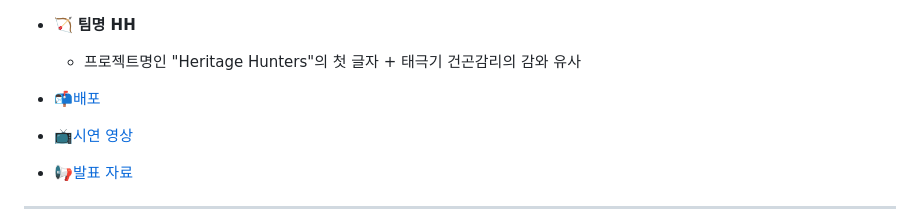
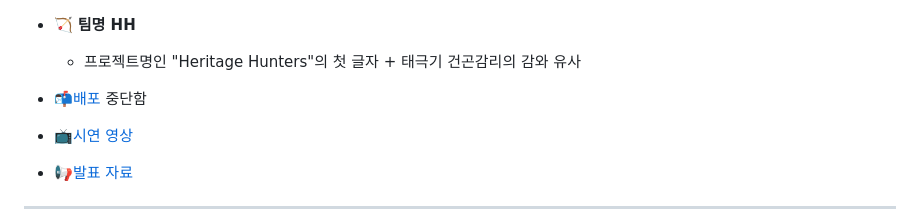
Before and after one commit to yoonhyunjin02/heritage-hunters, a Markdown page: README.md, the part around the change. Rendered like a GitHub page.

```diff
--- a/README.md
+++ b/README.md
@@ -55,7 +55,7 @@
 - 🏹 **팀명 HH**
     - 프로젝트명인 "Heritage Hunters"의 첫 글자 + 태극기 건곤감리의 감와 유사
 
-- 📬[배포](https://www.heritage-hunters.kro.kr/)
+- 📬[배포](https://www.heritage-hunters.kro.kr/) 중단함
 
 - 📺[시연 영상](https://youtu.be/lHHQWYGhi34?si=glzjWA5VIuKBd-gq)
 
```
